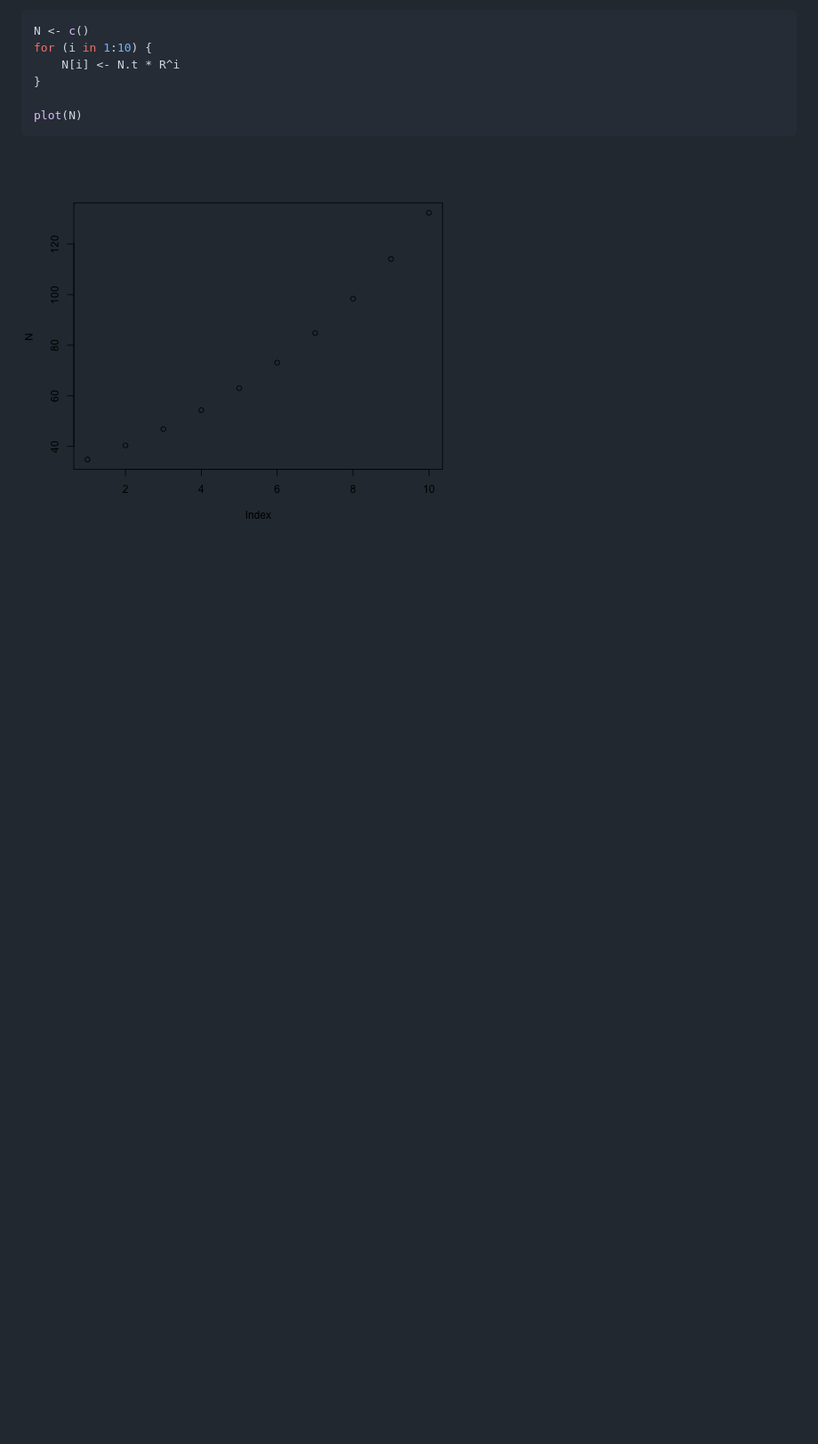
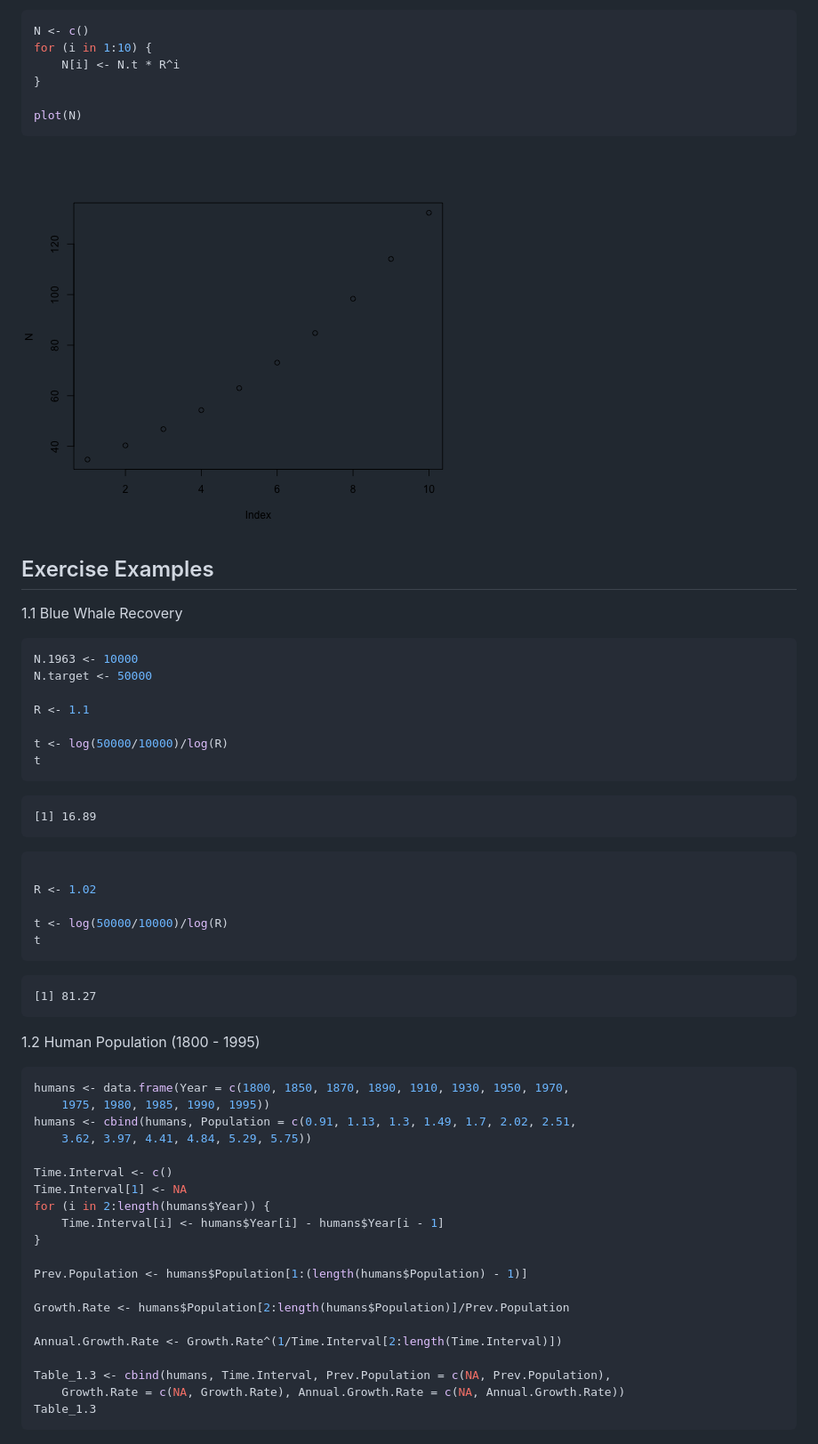
Before and after one commit to jjborrelli/Population-Ecology, a Markdown page: pop_eco.md, the part around the change printed below. Shown: that part at 89% size. Rendered like a GitHub page; blank space fills up the shorter version.

Commit message:
update some examples (ch1 APE)

````diff
--- a/pop_eco.md
+++ b/pop_eco.md
@@ -24,3 +31,63 @@ plot(N)
 ```
 
 ![plot of chunk unnamed-chunk-2](figure/unnamed-chunk-2.png)
+
+
+
+
+## Exercise Examples
+
+1.1 Blue Whale Recovery
+
+```r
+N.1963 <- 10000
+N.target <- 50000
+
+R <- 1.1
+
+t <- log(50000/10000)/log(R)
+t
+```
+
+```
+[1] 16.89
+```
+
+```r
+
+R <- 1.02
+
+t <- log(50000/10000)/log(R)
+t
+```
+
+```
+[1] 81.27
+```
+
+
+1.2 Human Population (1800 - 1995)
+
+```r
+humans <- data.frame(Year = c(1800, 1850, 1870, 1890, 1910, 1930, 1950, 1970,
+    1975, 1980, 1985, 1990, 1995))
+humans <- cbind(humans, Population = c(0.91, 1.13, 1.3, 1.49, 1.7, 2.02, 2.51,
+    3.62, 3.97, 4.41, 4.84, 5.29, 5.75))
+
+Time.Interval <- c()
+Time.Interval[1] <- NA
+for (i in 2:length(humans$Year)) {
+    Time.Interval[i] <- humans$Year[i] - humans$Year[i - 1]
+}
+
+Prev.Population <- humans$Population[1:(length(humans$Population) - 1)]
+
+Growth.Rate <- humans$Population[2:length(humans$Population)]/Prev.Population
+
+Annual.Growth.Rate <- Growth.Rate^(1/Time.Interval[2:length(Time.Interval)])
+
+Table_1.3 <- cbind(humans, Time.Interval, Prev.Population = c(NA, Prev.Population),
+    Growth.Rate = c(NA, Growth.Rate), Annual.Growth.Rate = c(NA, Annual.Growth.Rate))
+Table_1.3
+```
+
````
Also changed, not shown: other parts of pop_eco.md (+161 -0 lines), figure/unnamed-chunk-1.png (added), figure/unnamed-chunk-3.png (added), figure/unnamed-chunk-5.png (added), figure/unnamed-chunk-6.png (added), figure/unnamed-chunk-7.png (added), figure/unnamed-chunk-8.png (added), 2 other files.
